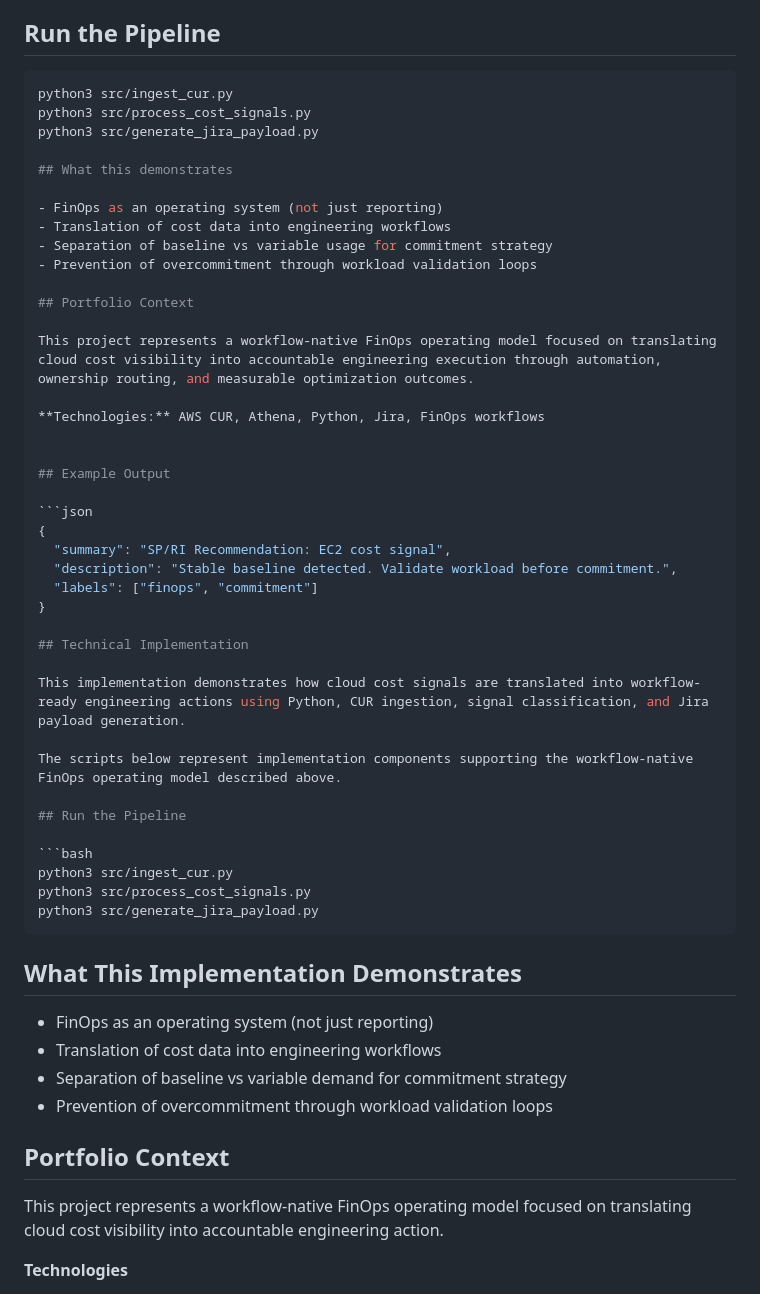
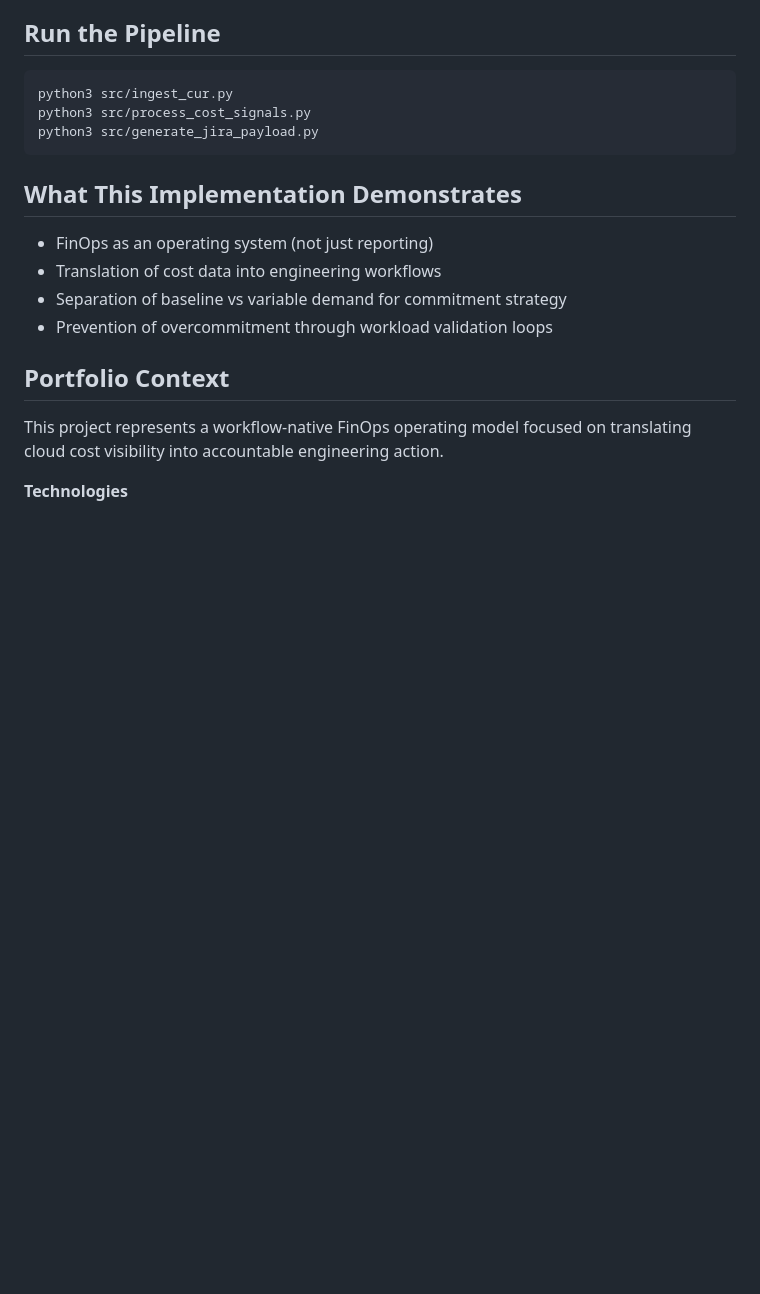
Before and after one commit to drchristinee1/finops-cost-to-action-pipeline, a Markdown page: README.md, the part around the change. GitHub-like rendering; blank space fills up the shorter version.

````diff
--- a/README.md
+++ b/README.md
@@ -116,42 +116,6 @@ The scripts below represent implementation components supporting the workflow-na
 python3 src/ingest_cur.py
 python3 src/process_cost_signals.py
 python3 src/generate_jira_payload.py
-
-## What this demonstrates
-
-- FinOps as an operating system (not just reporting)
-- Translation of cost data into engineering workflows
-- Separation of baseline vs variable usage for commitment strategy
-- Prevention of overcommitment through workload validation loops
-
-## Portfolio Context
-
-This project represents a workflow-native FinOps operating model focused on translating cloud cost visibility into accountable engineering execution through automation, ownership routing, and measurable optimization outcomes.
-
-**Technologies:** AWS CUR, Athena, Python, Jira, FinOps workflows
-
-
-## Example Output
-
-```json
-{
-  "summary": "SP/RI Recommendation: EC2 cost signal",
-  "description": "Stable baseline detected. Validate workload before commitment.",
-  "labels": ["finops", "commitment"]
-}
-
-## Technical Implementation
-
-This implementation demonstrates how cloud cost signals are translated into workflow-ready engineering actions using Python, CUR ingestion, signal classification, and Jira payload generation.
-
-The scripts below represent implementation components supporting the workflow-native FinOps operating model described above.
-
-## Run the Pipeline
-
-```bash
-python3 src/ingest_cur.py
-python3 src/process_cost_signals.py
-python3 src/generate_jira_payload.py
 ```
 
 ## What This Implementation Demonstrates
````
